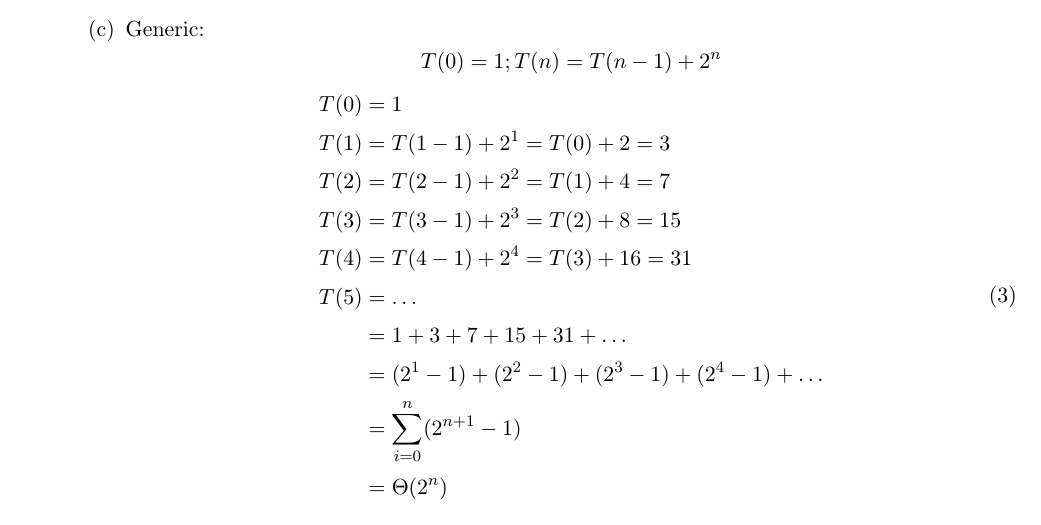
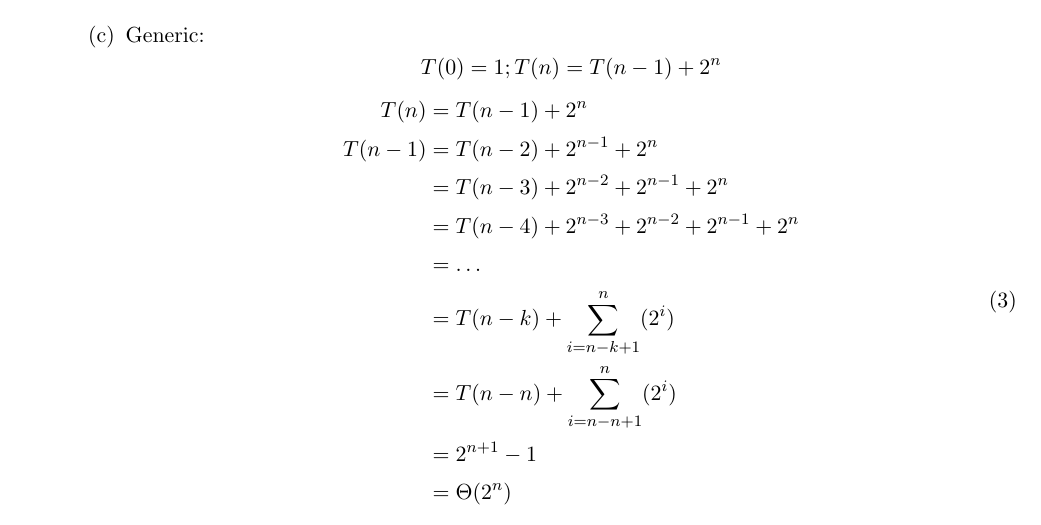
Before and after one commit to cpaterno/csc-212-s18, a LaTeX document (worksheets/wa-08/solutions.tex): part of page 2 of 3, cut so that both start at the same text. Compiled offline with pdfLaTeX.

Commit message:
Updated solutions to wa-08

```diff
--- a/worksheets/wa-08/solutions.tex
+++ b/worksheets/wa-08/solutions.tex
@@ -81,16 +81,15 @@
             \begin{equation}
                 \label{eq3}
                 \begin{split}
-                    T(0) & = 1 \\
-                    T(1) & = T(1 - 1) + 2^1 = T(0) + 2 = 3 \\
-                    T(2) & = T(2 - 1) + 2^2 = T(1) + 4 = 7 \\
-                    T(3) & = T(3 - 1) + 2^3 = T(2) + 8 = 15 \\
-                    T(4) & = T(4 - 1) + 2^4 = T(3) + 16 = 31 \\
-                    T(5) & = \ldots \\
-                         & = 1 + 3 + 7 + 15 + 31 + \ldots \\
-                         & = (2^1 - 1) + (2^2 - 1) + (2^3 - 1) + (2^4 - 1) + \ldots \\
-                         & = \sum_{i=0}^{n} (2^{n+1} - 1) \\
-                         & = \Theta(2^{n})
+                    T(n)   & = T(n - 1) + 2^n \\
+                    T(n-1) & = T(n - 2) + 2^{n-1} + 2^n \\
+                           & = T(n - 3) + 2^{n-2} + 2^{n-1} + 2^n \\
+                           & = T(n - 4) + 2^{n-3} + 2^{n-2} + 2^{n-1} + 2^n\\
+                           & = \ldots \\
+                           & = T(n - k) + \sum_{i=n-k+1}^n(2^i) \\
+                           & = T(n - n) + \sum_{i=n-n+1}^n(2^i) \\
+                           & = 2^{n+1} - 1 \\
+                           & = \Theta(2^n)
                 \end{split}
             \end{equation}
 
```
Also changed, not shown: worksheets/wa-09/wps-09.tex (+0 -1 lines), lecture-15-bsts.key.pdf (deleted), lecture-16-bsts.key.pdf (deleted), lectures/lecture-14-trees.key.pdf (renamed from lecture-14-trees.key.pdf), worksheets/wa-08/solutions.pdf, 3 other files.
